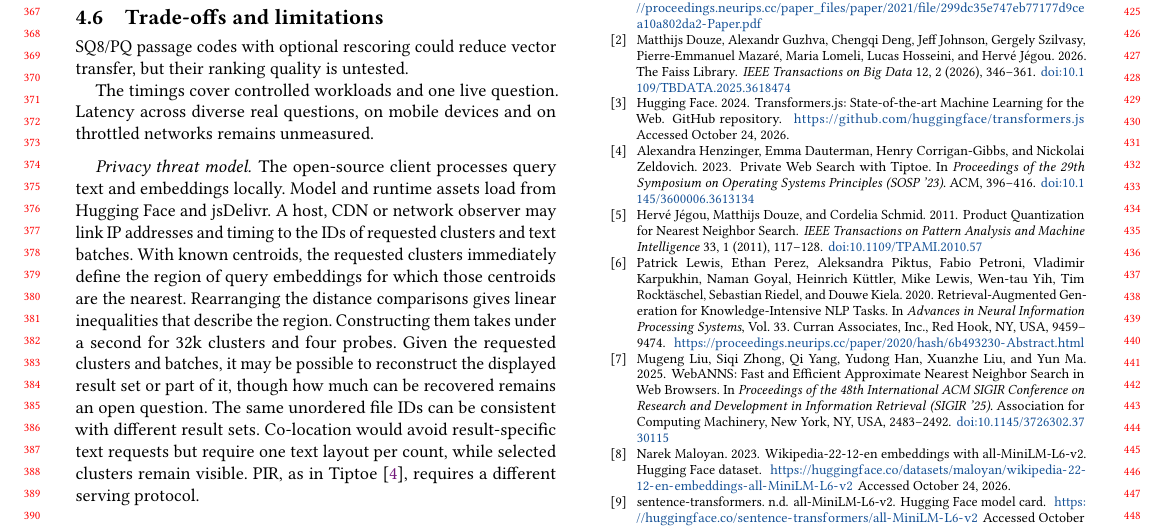
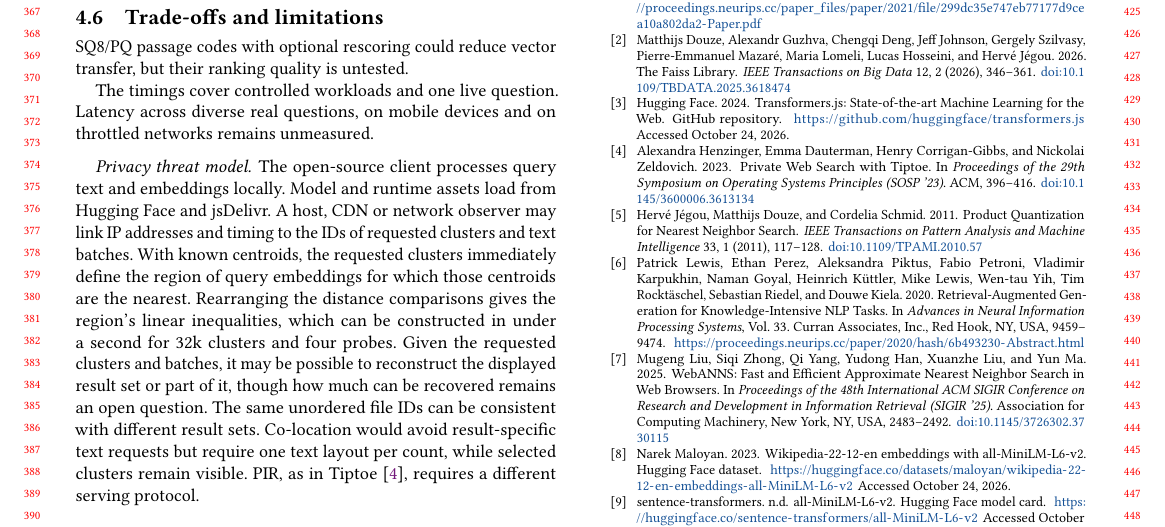
Before and after one commit to DavidDenisov/ANN-on-the-Web, a LaTeX paper (paper/main.tex): part of page 4 of 4, cut so that both start at the same text. Compiled offline with pdfLaTeX.

Commit message:
Combine the inequality derivation and timing

```diff
--- a/paper/main.tex
+++ b/paper/main.tex
@@ -193,7 +193,7 @@ SQ8/PQ passage codes with optional rescoring could reduce vector transfer, but t
 The timings cover controlled workloads and one live question. Latency across diverse real questions, on mobile devices and on throttled networks remains unmeasured.
 
 \paragraph{Privacy threat model.}
-The open-source client processes query text and embeddings locally. Model and runtime assets load from Hugging Face and jsDelivr. A host, CDN or network observer may link IP addresses and timing to the IDs of requested clusters and text batches. With known centroids, the requested clusters immediately define the region of query embeddings for which those centroids are the nearest. Rearranging the distance comparisons gives linear inequalities that describe the region. Constructing them takes under a second for 32k clusters and four probes. Given the requested clusters and batches, it may be possible to reconstruct the displayed result set or part of it, though how much can be recovered remains an open question. The same unordered file IDs can be consistent with different result sets. Co-location would avoid result-specific text requests but require one text layout per count, while selected clusters remain visible. PIR, as in Tiptoe~\cite{Tiptoe}, requires a different serving protocol.
+The open-source client processes query text and embeddings locally. Model and runtime assets load from Hugging Face and jsDelivr. A host, CDN or network observer may link IP addresses and timing to the IDs of requested clusters and text batches. With known centroids, the requested clusters immediately define the region of query embeddings for which those centroids are the nearest. Rearranging the distance comparisons gives the region's linear inequalities, which can be constructed in under a second for 32k clusters and four probes. Given the requested clusters and batches, it may be possible to reconstruct the displayed result set or part of it, though how much can be recovered remains an open question. The same unordered file IDs can be consistent with different result sets. Co-location would avoid result-specific text requests but require one text layout per count, while selected clusters remain visible. PIR, as in Tiptoe~\cite{Tiptoe}, requires a different serving protocol.
 
 \section{Conclusion}
 SPANN~\cite{spann} showed that IVF search can use a local SSD. Our demo extends IVF-based ANN search beyond a single machine by serving selected clusters from a static CDN for browser search over $35.2$ million passages. The evaluation shows the trade-offs among agreement with exact search, latency, and bandwidth. We hope this approach will be useful for retrieval in RAG systems and for servers that can fetch clusters over high-speed networks.
```
Also changed, not shown: paper/main.pdf.
